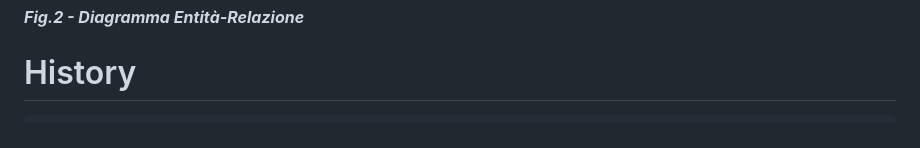
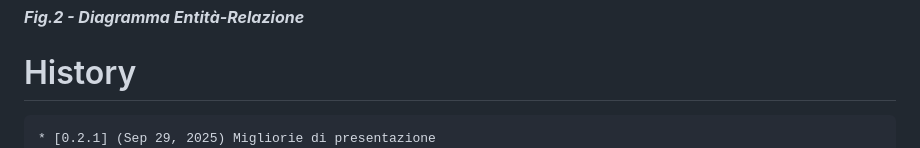
Before and after one commit to gbetorre/convenzioni, a Markdown page: README.it.md, the part around the change. Drawn GitHub-style.

````diff
--- a/README.it.md
+++ b/README.it.md
@@ -117,6 +117,7 @@ Il software è un'applicazione Java three-tier
 # History
 
 ```
+* [0.2.1] (Sep 29, 2025) Migliorie di presentazione
 * [0.2.0] (Sep 25, 2025) Migliorie di presentazione
 * [0.1.9] (Sep 24, 2025) Prima bozza implementazione assegnazione contraenti a una convenzione
 * [0.1.8] (Sep 23, 2025) Implementato nuovo componente dello strato controller (Command) per la gestione delle convenzioni
````
Also changed, not shown: README.md (+1 -0 lines).
